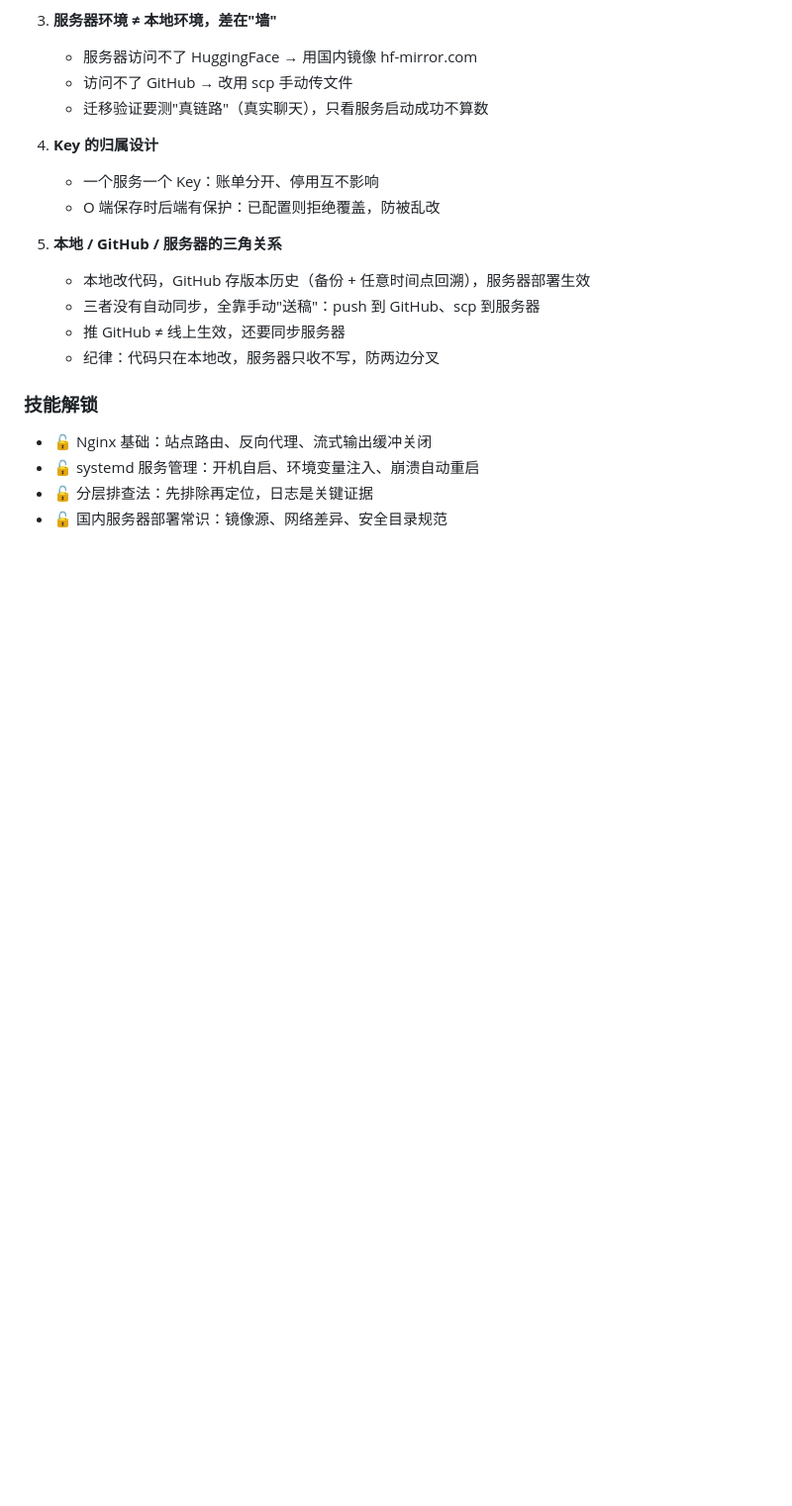
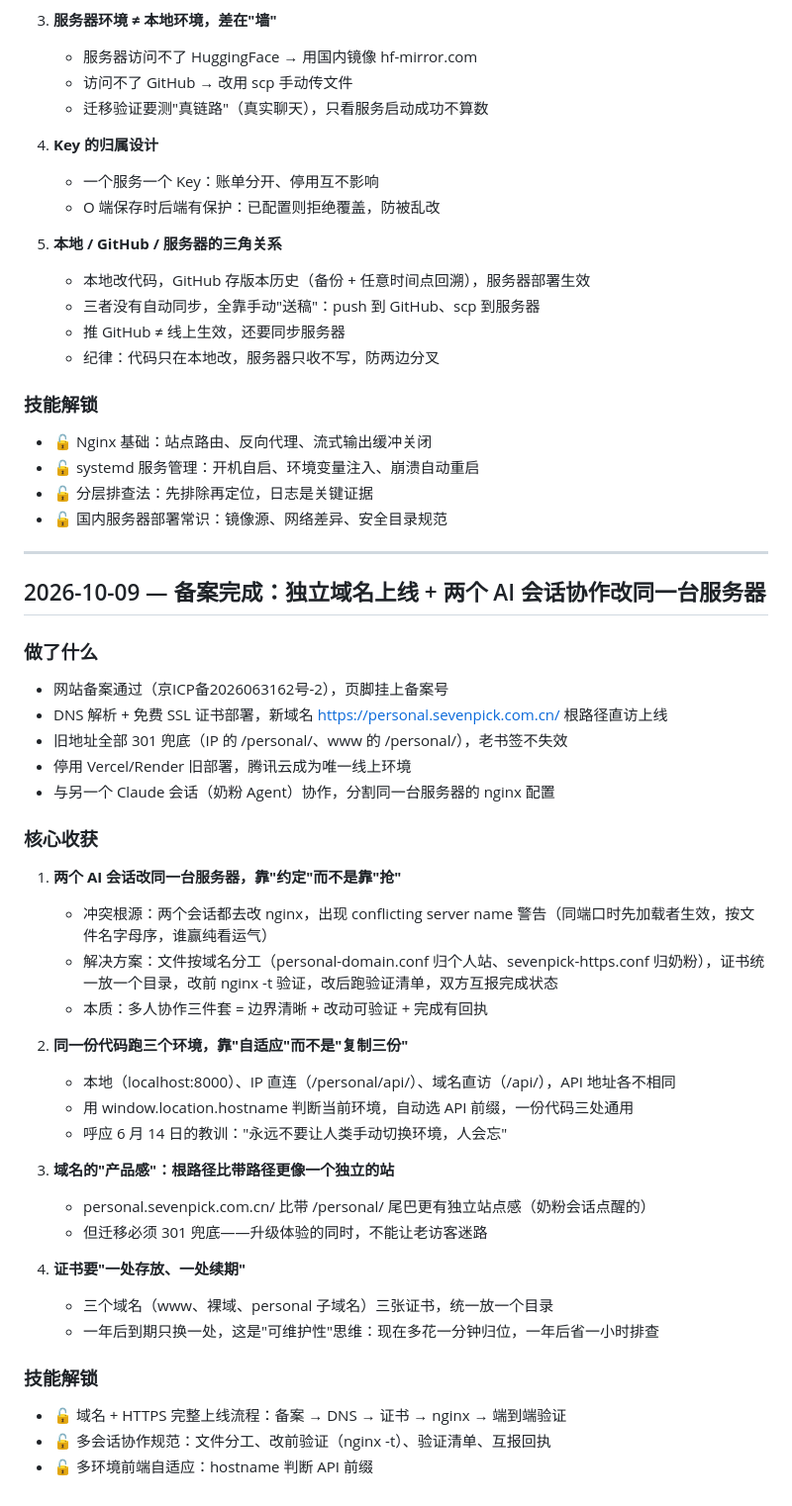
Before and after one commit to lmy120528-byte/personal-wallshouse, a Markdown page: 成长笔记.md, the part around one of its changes. Shown at 99% size. GitHub-like rendering; blank space fills up the shorter version.

Commit message:
成长笔记：2026-10-09 备案完成、独立域名上线、双会话协作改 nginx
Co-Authored-By: Claude Code <noreply@anthropic.com>

```diff
--- a/成长笔记.md
+++ b/成长笔记.md
@@ -283,3 +283,38 @@ Agent 出现严重幻觉——把"去哪儿网"、另一个"张强"的经历编
 - 🔓 systemd 服务管理：开机自启、环境变量注入、崩溃自动重启
 - 🔓 分层排查法：先排除再定位，日志是关键证据
 - 🔓 国内服务器部署常识：镜像源、网络差异、安全目录规范
+
+---
+
+## 2026-10-09 — 备案完成：独立域名上线 + 两个 AI 会话协作改同一台服务器
+
+### 做了什么
+- 网站备案通过（京ICP备2026063162号-2），页脚挂上备案号
+- DNS 解析 + 免费 SSL 证书部署，新域名 https://personal.sevenpick.com.cn/ 根路径直访上线
+- 旧地址全部 301 兜底（IP 的 /personal/、www 的 /personal/），老书签不失效
+- 停用 Vercel/Render 旧部署，腾讯云成为唯一线上环境
+- 与另一个 Claude 会话（奶粉 Agent）协作，分割同一台服务器的 nginx 配置
+
+### 核心收获
+1. **两个 AI 会话改同一台服务器，靠"约定"而不是靠"抢"**
+   - 冲突根源：两个会话都去改 nginx，出现 conflicting server name 警告（同端口时先加载者生效，按文件名字母序，谁赢纯看运气）
+   - 解决方案：文件按域名分工（personal-domain.conf 归个人站、sevenpick-https.conf 归奶粉），证书统一放一个目录，改前 nginx -t 验证，改后跑验证清单，双方互报完成状态
+   - 本质：多人协作三件套 = 边界清晰 + 改动可验证 + 完成有回执
+
+2. **同一份代码跑三个环境，靠"自适应"而不是"复制三份"**
+   - 本地（localhost:8000）、IP 直连（/personal/api/）、域名直访（/api/），API 地址各不相同
+   - 用 window.location.hostname 判断当前环境，自动选 API 前缀，一份代码三处通用
+   - 呼应 6 月 14 日的教训："永远不要让人类手动切换环境，人会忘"
+
+3. **域名的"产品感"：根路径比带路径更像一个独立的站**
+   - personal.sevenpick.com.cn/ 比带 /personal/ 尾巴更有独立站点感（奶粉会话点醒的）
+   - 但迁移必须 301 兜底——升级体验的同时，不能让老访客迷路
+
+4. **证书要"一处存放、一处续期"**
+   - 三个域名（www、裸域、personal 子域名）三张证书，统一放一个目录
+   - 一年后到期只换一处，这是"可维护性"思维：现在多花一分钟归位，一年后省一小时排查
+
+### 技能解锁
+- 🔓 域名 + HTTPS 完整上线流程：备案 → DNS → 证书 → nginx → 端到端验证
+- 🔓 多会话协作规范：文件分工、改前验证（nginx -t）、验证清单、互报回执
+- 🔓 多环境前端自适应：hostname 判断 API 前缀
```
Also changed, not shown: other parts of 成长笔记.md (+1 -1 lines).
